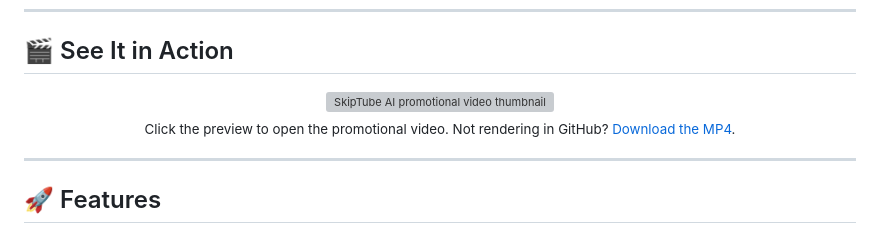
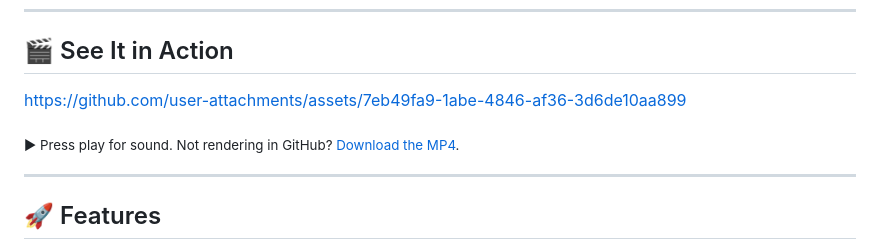
Before and after one commit to ChromuSx/SkipTubeAI, a Markdown page: README.md, the part around the change. GitHub-like rendering; grey boxes are pictures that could not be loaded.

Commit message:
Embed promotional video in README

```diff
--- a/README.md
+++ b/README.md
@@ -26,13 +26,9 @@
 
 ## 🎬 See It in Action
 
-<div align="center">
-  <a href="marketplace/chrome-web-store/promotional-video/skiptube-ai-promo.mp4">
-    <img src="marketplace/chrome-web-store/promotional-video/skiptube-ai-promo-thumbnail.png" alt="SkipTube AI promotional video thumbnail" width="840">
-  </a>
-  <br>
-  <sub>Click the preview to open the promotional video. Not rendering in GitHub? <a href="marketplace/chrome-web-store/promotional-video/skiptube-ai-promo.mp4">Download the MP4</a>.</sub>
-</div>
+https://github.com/user-attachments/assets/7eb49fa9-1abe-4846-af36-3d6de10aa899
+
+<sub>▶ Press play for sound. Not rendering in GitHub? <a href="marketplace/chrome-web-store/promotional-video/skiptube-ai-promo.mp4">Download the MP4</a>.</sub>
 
 ---
 
```
